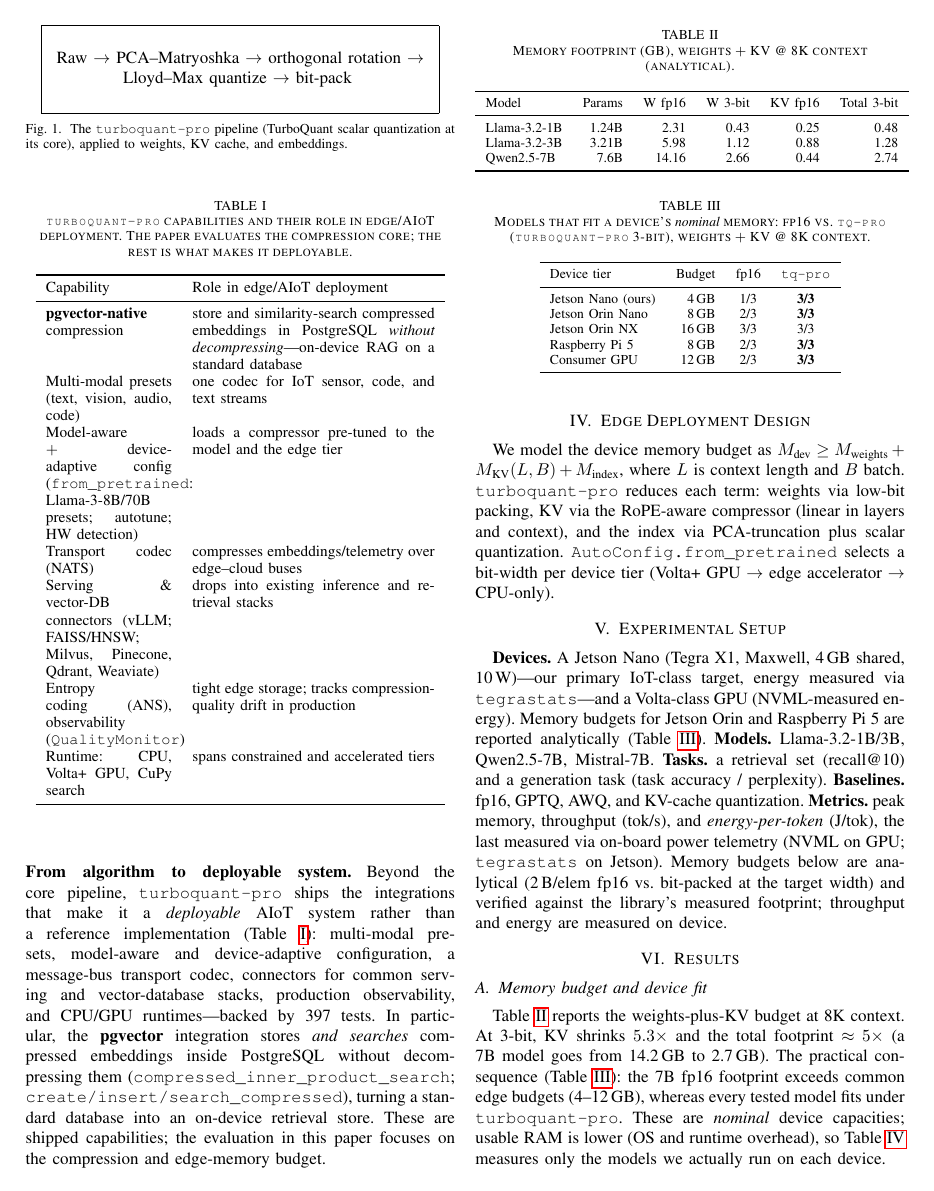
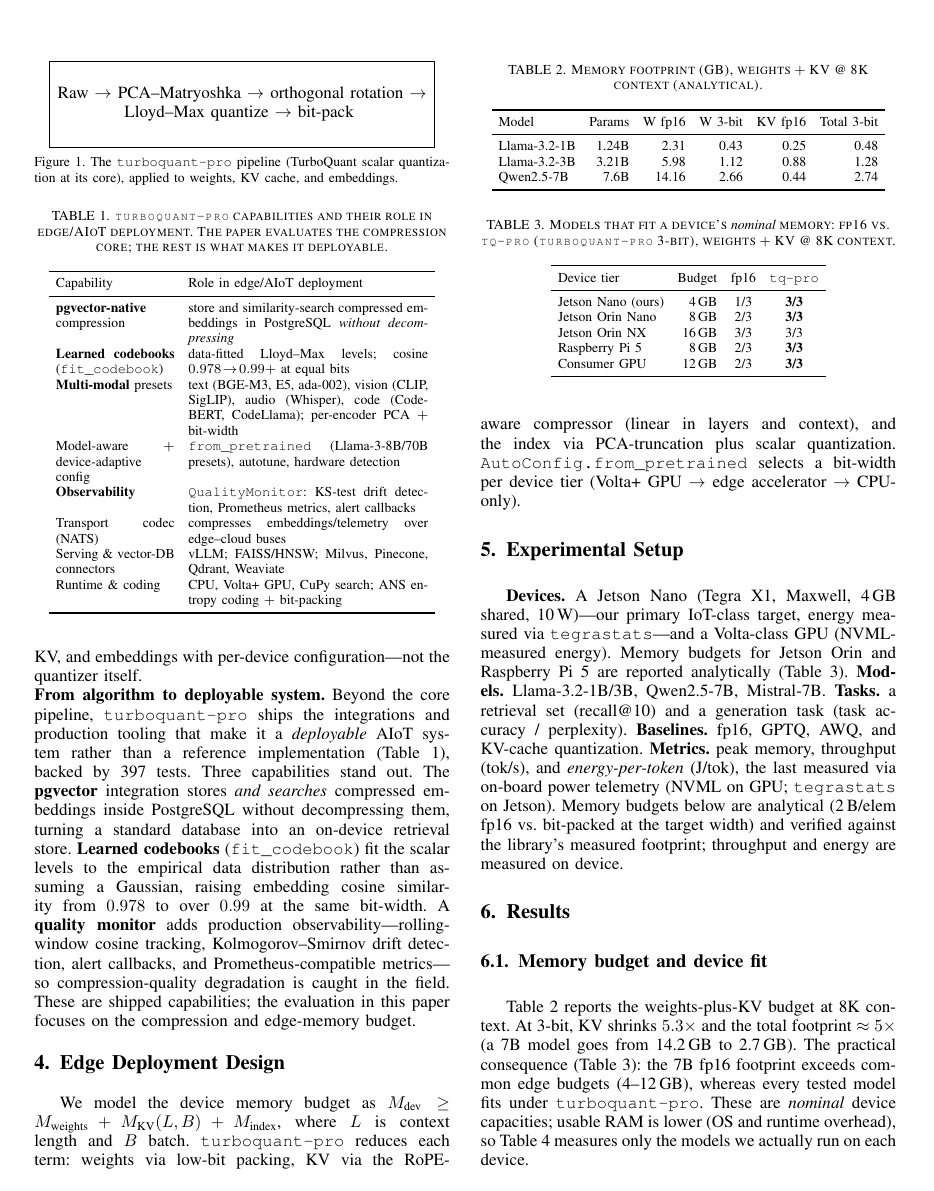
Before and after one commit to ahb-sjsu/turboquant-pro, a LaTeX paper (paper/turboquant_aiot2026.tex): page 2 of 3. Compiled offline with pdfLaTeX.

Commit message:
Paper: IEEE Computer Society template, ORCID, fuller citations, capabilities table
- Switch to IEEE Computer Society Proceedings format per the AIoT CFP:
  \documentclass[10pt,conference,compsoc]{IEEEtran}; preamble aligned to the
  official template (drop 'times'/'listings', add orcidlink/textcomp/amsfonts,
  hyperref[hidelinks]).
- Add author ORCID (0009-0003-2599-6158) via \orcidlink.
- Fuller IEEE-style references: proper venue names, arXiv IDs (GPTQ/AWQ/KVQuant/
  KIVI/MRL/TurboQuant) and DOIs (FAISS, turboquant-pro).
- Showcase the deployment feature set (Table tab:caps): pgvector-native search,
  learned codebooks (cosine 0.978->0.99+ at equal bits), multi-modal presets
  (BGE-M3/E5/ada-002, CLIP/SigLIP, Whisper, CodeBERT/CodeLlama), model-aware
  config (Llama-3 presets), QualityMonitor (KS-test drift + Prometheus), NATS,
  vLLM/FAISS/HNSW + Milvus/Pinecone/Qdrant/Weaviate, ANS coding -- all verified
  against the package, framed as shipped capabilities.
- Tighten tables (footnotesize + tabcolsep) so the CS measure has zero overfull
  boxes. Compiles clean, 0 undefined refs.

Co-Authored-By: Claude Opus 4.8 (1M context) <noreply@anthropic.com>

```diff
--- a/paper/turboquant_aiot2026.tex
+++ b/paper/turboquant_aiot2026.tex
@@ -124,17 +127,20 @@ its core), applied to weights, KV cache, and embeddings.}
 \end{figure}
 
 \noindent\textbf{From algorithm to deployable system.} Beyond the core pipeline,
-\texttt{turboquant-pro} ships the integrations that make it a \emph{deployable}
-AIoT system rather than a reference implementation (Table~\ref{tab:caps}):
-multi-modal presets, model-aware and device-adaptive configuration, a message-bus
-transport codec, connectors for common serving and vector-database stacks,
-production observability, and CPU/GPU runtimes---backed by 397 tests. In
-particular, the \textbf{pgvector} integration stores \emph{and searches}
-compressed embeddings inside PostgreSQL without decompressing them
-(\texttt{compressed\_inner\_product\_search};
-\texttt{create/insert/search\_compressed}), turning a standard database into an
-on-device retrieval store. These are shipped capabilities; the evaluation in this
-paper focuses on the compression and edge-memory budget.
+\texttt{turboquant-pro} ships the integrations and production tooling that make it
+a \emph{deployable} AIoT system rather than a reference implementation
+(Table~\ref{tab:caps}), backed by 397 tests. Three capabilities stand out. The
+\textbf{pgvector} integration stores \emph{and searches} compressed embeddings
+inside PostgreSQL without decompressing them, turning a standard database into an
+on-device retrieval store. \textbf{Learned codebooks} (\texttt{fit\_codebook})
+fit the scalar levels to the empirical
+data distribution rather than assuming a Gaussian, raising embedding cosine
+similarity from $0.978$ to over $0.99$ at the same bit-width. A \textbf{quality
+monitor} adds production observability---rolling-window cosine tracking,
+Kolmogorov--Smirnov drift detection, alert callbacks, and Prometheus-compatible
+metrics---so compression-quality degradation is caught in the field. These are
+shipped capabilities; the evaluation in this paper focuses on the compression and
+edge-memory budget.
 
 \begin{table}[t]
 \caption{\texttt{turboquant-pro} capabilities and their role in edge/AIoT
@@ -142,25 +148,26 @@ deployment. The paper evaluates the compression core; the rest is what makes it
 deployable.}
 \label{tab:caps}
 \centering
-\small
-\begin{tabular}{p{2.6cm}p{5.0cm}}
+\footnotesize
+\begin{tabular}{p{2.45cm}p{4.95cm}}
 \toprule
 Capability & Role in edge/AIoT deployment \\
 \midrule
 \textbf{pgvector-native} compression & store and similarity-search compressed
-embeddings in PostgreSQL \emph{without decompressing}---on-device RAG on a
-standard database \\
-Multi-modal presets (text, vision, audio, code) & one codec for IoT sensor,
-code, and text streams \\
-Model-aware $+$ device-adaptive config (\texttt{from\_pretrained}: Llama-3-8B/70B
-presets; autotune; HW detection) & loads a compressor pre-tuned to the model and
-the edge tier \\
+embeddings in PostgreSQL \emph{without decompressing} \\
+\textbf{Learned codebooks} (\texttt{fit\_codebook}) & data-fitted Lloyd--Max
+levels; cosine $0.978\!\to\!0.99{+}$ at equal bits \\
+\textbf{Multi-modal} presets & text (BGE-M3, E5, ada-002), vision (CLIP, SigLIP),
+audio (Whisper), code (CodeBERT, CodeLlama); per-encoder PCA $+$ bit-width \\
+Model-aware $+$ device-adaptive config & \texttt{from\_pretrained} (Llama-3-8B/70B
+presets), autotune, hardware detection \\
+\textbf{Observability} & \texttt{QualityMonitor}: KS-test drift detection,
+Prometheus metrics, alert callbacks \\
 Transport codec (NATS) & compresses embeddings/telemetry over edge--cloud buses \\
-Serving \& vector-DB connectors (vLLM; FAISS/HNSW; Milvus, Pinecone, Qdrant,
-Weaviate) & drops into existing inference and retrieval stacks \\
-Entropy coding (ANS), observability (\texttt{QualityMonitor}) & tight edge
-storage; tracks compression-quality drift in production \\
-Runtime: CPU, Volta+ GPU, CuPy search & spans constrained and accelerated tiers \\
+Serving \& vector-DB connectors & vLLM; FAISS/HNSW; Milvus, Pinecone, Qdrant,
+Weaviate \\
+Runtime \& coding & CPU, Volta+ GPU, CuPy search; ANS entropy coding $+$
+bit-packing \\
 \bottomrule
 \end{tabular}
 \end{table}
```
Also changed, not shown: paper/turboquant_aiot2026.tex (45 more changed lines).
